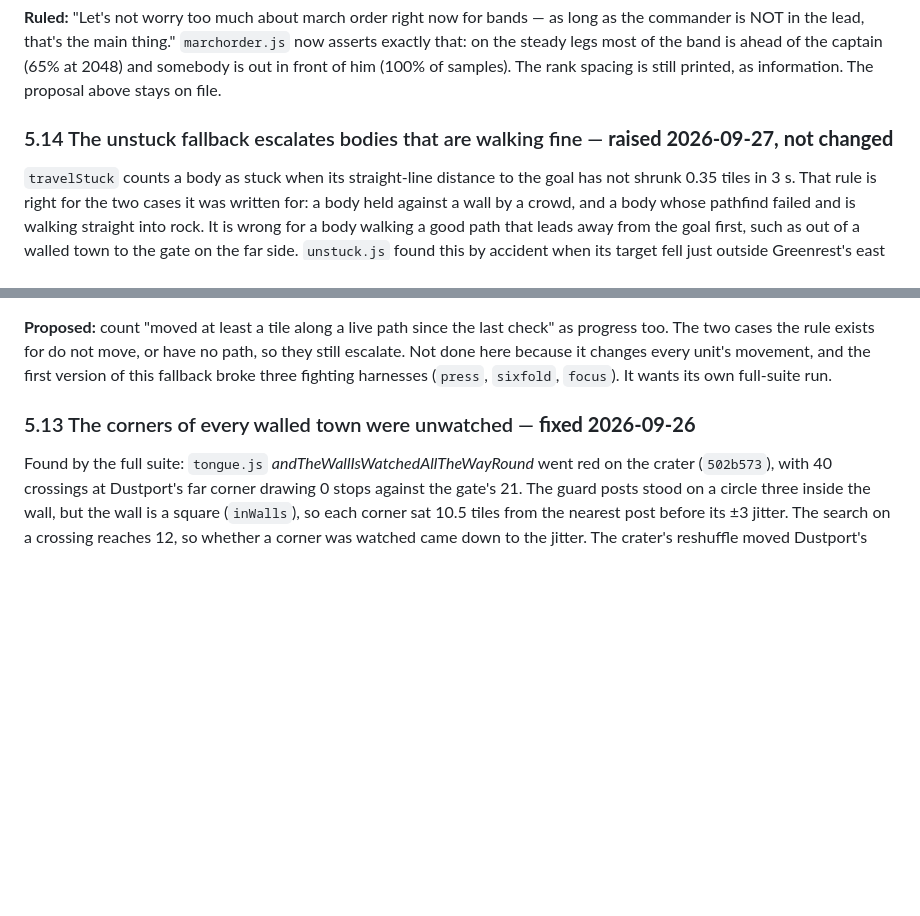
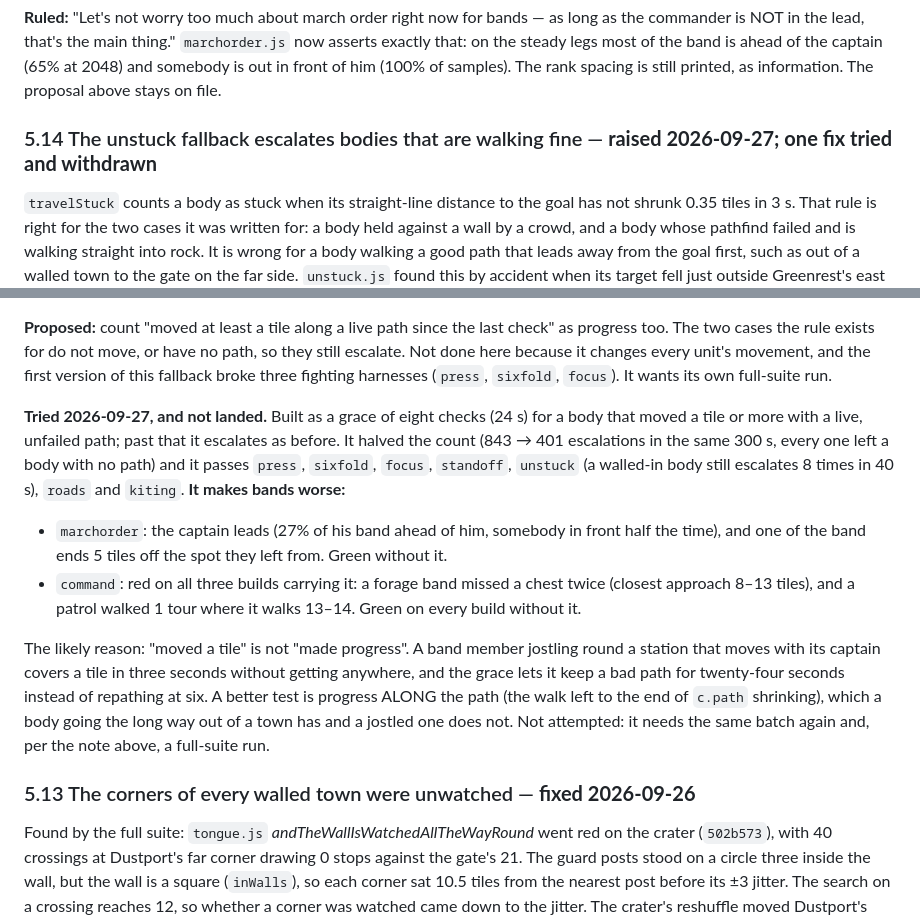
Before and after one commit to Mikey-Berry/Game-Projects-2, a Markdown page: CODE-AUDIT.md, 2 parts joined by grey strips. Rendered like a GitHub page; blank space fills up the shorter version.

Commit message:
CODE-AUDIT §5.14: the stuck grace was tried and withdrawn
A grace for bodies moving along a live path halved the false escalations
and passed press, sixfold, focus, standoff, unstuck, roads and kiting, but
it made bands worse: marchorder's captain led his band and a member ended
5 tiles off the spot, and command went red on all three builds carrying it
(a missed forage chest twice, a patrol stalled at 1 tour once), green on
every build without it. "Moved a tile" is not progress for a body jostling
round a moving station. Progress along the path is written up as the next
attempt. The game is unchanged.

Co-Authored-By: Claude Opus 5.5 <noreply@anthropic.com>
Claude-Session: https://claude.ai/code/session_01FRUSKsPxi21WbwgzDJQ82k

```diff
--- a/CODE-AUDIT.md
+++ b/CODE-AUDIT.md
@@ -560,7 +560,7 @@ on the steady legs most of the band is ahead of the captain (65% at 2048) and so
 in front of him (100% of samples). The rank spacing is still printed, as information. The
 proposal above stays on file.
 
-### 5.14 The unstuck fallback escalates bodies that are walking fine — **raised 2026-09-27, not changed**
+### 5.14 The unstuck fallback escalates bodies that are walking fine — **raised 2026-09-27; one fix tried and withdrawn**
 
 `travelStuck` counts a body as stuck when its straight-line distance to the goal has not
 shrunk 0.35 tiles in 3 s. That rule is right for the two cases it was written for: a body
@@ -582,6 +582,24 @@ target fell just outside Greenrest's east wall.
 too. The two cases the rule exists for do not move, or have no path, so they still escalate.
 Not done here because it changes every unit's movement, and the first version of this fallback
 broke three fighting harnesses (`press`, `sixfold`, `focus`). It wants its own full-suite run.
+
+**Tried 2026-09-27, and not landed.** Built as a grace of eight checks (24 s) for a body that
+moved a tile or more with a live, unfailed path; past that it escalates as before. It halved the
+count (843 → 401 escalations in the same 300 s, every one left a body with no path) and it
+passes `press`, `sixfold`, `focus`, `standoff`, `unstuck` (a walled-in body still escalates 8
+times in 40 s), `roads` and `kiting`. **It makes bands worse:**
+- `marchorder`: the captain leads (27% of his band ahead of him, somebody in front half the
+  time), and one of the band ends 5 tiles off the spot they left from. Green without it.
+- `command`: red on all three builds carrying it: a forage band missed a chest twice (closest
+  approach 8–13 tiles), and a patrol walked 1 tour where it walks 13–14. Green on every build
+  without it.
+
+The likely reason: "moved a tile" is not "made progress". A band member jostling round a station
+that moves with its captain covers a tile in three seconds without getting anywhere, and the
+grace lets it keep a bad path for twenty-four seconds instead of repathing at six. A better
+test is progress ALONG the path (the walk left to the end of `c.path` shrinking), which a body
+going the long way out of a town has and a jostled one does not. Not attempted: it needs the
+same batch again and, per the note above, a full-suite run.
 
 ### 5.13 The corners of every walled town were unwatched — **fixed 2026-09-26**
 
```
